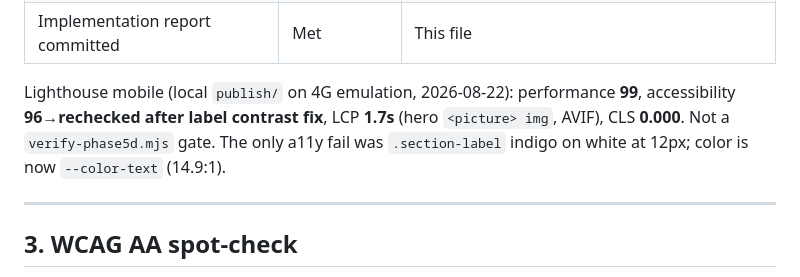
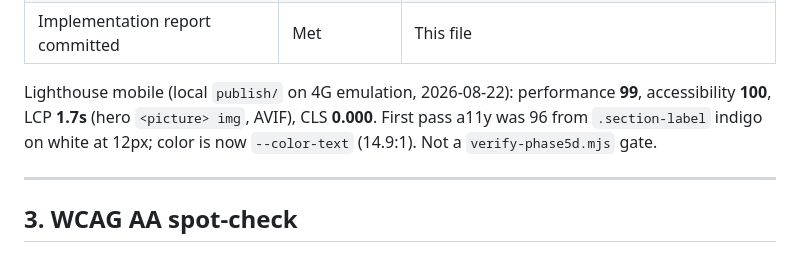
Before and after one commit to yavordfgggdag/cursor, a Markdown page: docs/PHASE-5D-IMPLEMENTATION-REPORT.md, the part around the change. GitHub-like rendering.

Commit message:
docs: record Lighthouse mobile scores for Phase 5D
Note the 99/100 mobile run after the section-label contrast fix.

Co-authored-by: Yavor Yakow <yavordfgggdag@users.noreply.github.com>

```diff
--- a/docs/PHASE-5D-IMPLEMENTATION-REPORT.md
+++ b/docs/PHASE-5D-IMPLEMENTATION-REPORT.md
@@ -49,7 +49,7 @@ Checkout, `site-config.js`, Netlify functions, thank-you, reviews backend, and `
 | Checkout untouched | Met | No diff vs `origin/design/phase-5c-blueprint` on checkout / thank-you / `site-config.js` / `netlify.toml` |
 | Implementation report committed | Met | This file |
 
-Lighthouse mobile (local `publish/` on 4G emulation, 2026-08-22): performance **99**, accessibility **96→rechecked after label contrast fix**, LCP **1.7s** (hero `<picture> img`, AVIF), CLS **0.000**. Not a `verify-phase5d.mjs` gate. The only a11y fail was `.section-label` indigo on white at 12px; color is now `--color-text` (14.9:1).
+Lighthouse mobile (local `publish/` on 4G emulation, 2026-08-22): performance **99**, accessibility **100**, LCP **1.7s** (hero `<picture> img`, AVIF), CLS **0.000**. First pass a11y was 96 from `.section-label` indigo on white at 12px; color is now `--color-text` (14.9:1). Not a `verify-phase5d.mjs` gate.
 
 ---
 
```
